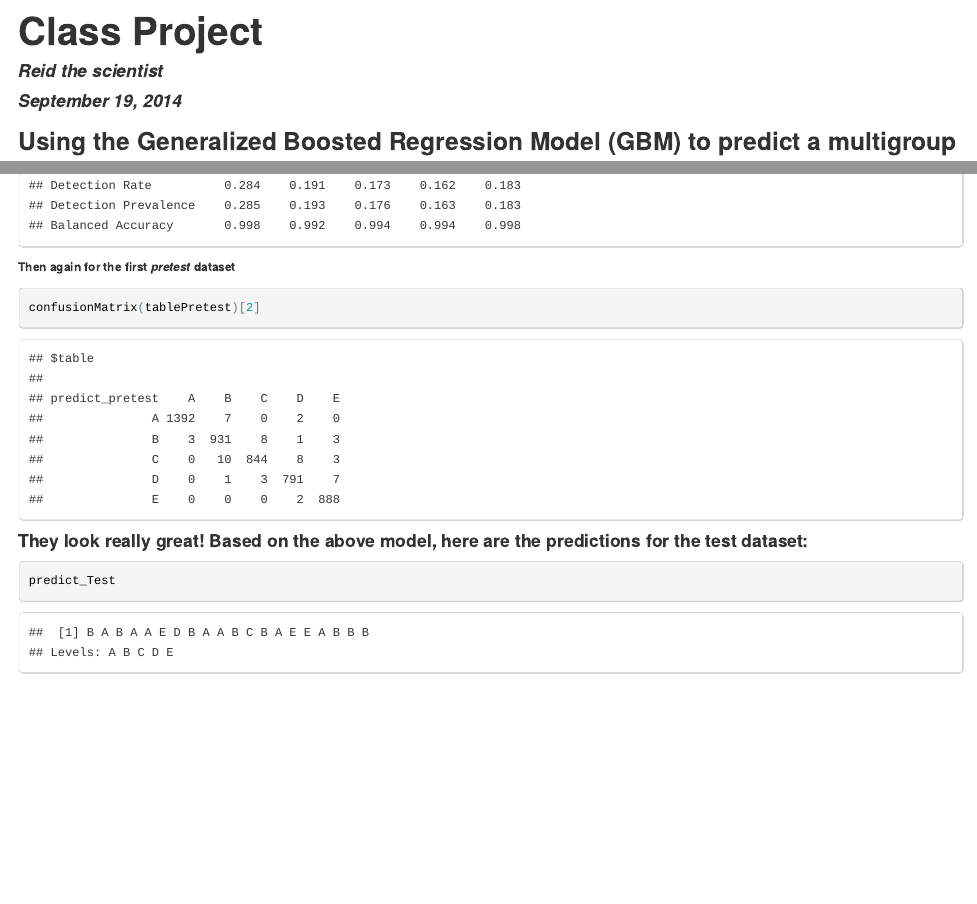
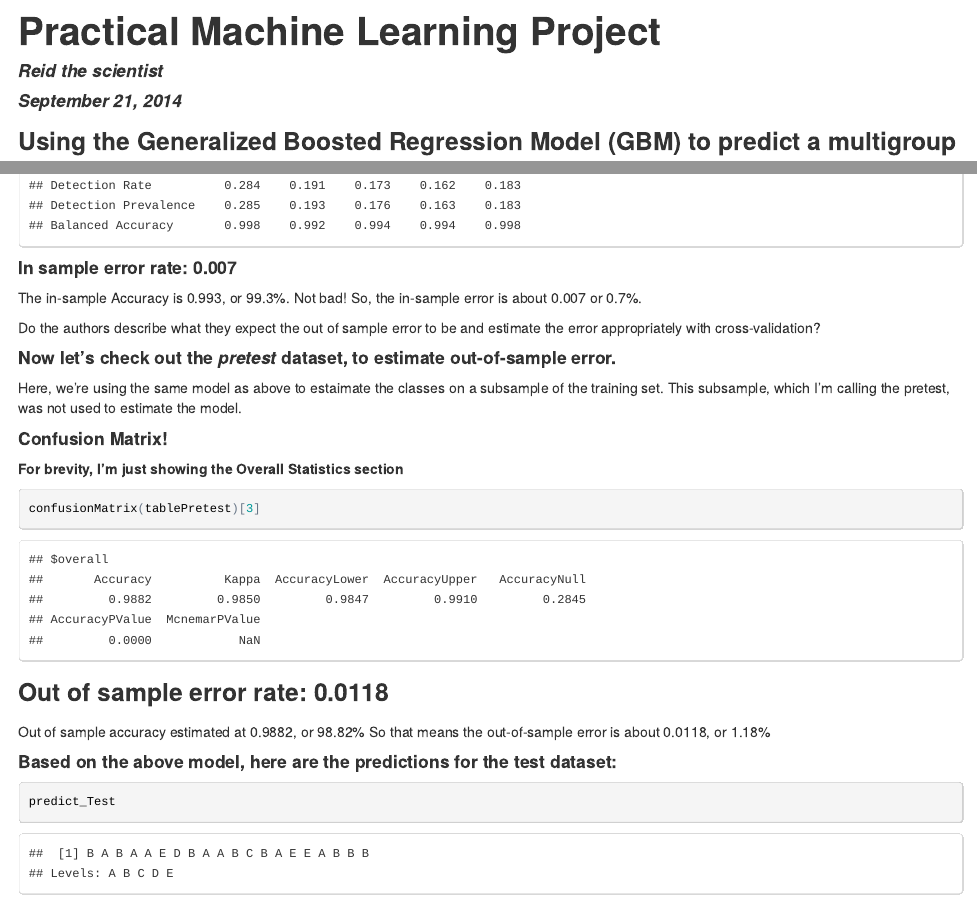
Before and after one commit to reidoffringa/practicalmachinelearningproject, an R Markdown document (project2.Rmd): the page in a window 1100 px wide, from its top, and a second part further down, joined at a grey line. The pictures show the output file project2.html that the author committed with the source, opened offline.

Commit message:
updated html and project2
formatting and whatnot

````diff
--- a/project2.Rmd
+++ b/project2.Rmd
@@ -1,7 +1,7 @@
 ---
-title: "Class Project"
+title: "Practical Machine Learning Project"
 author: "Reid the scientist"
-date: "September 19, 2014"
+date: "September 21, 2014"
 output: html_document
 ---
 
@@ -78,15 +79,29 @@ tablePretest<-table(predict_pretest, p1$classe)
 confusionMatrix(tableTrain)
 ```
 
+####In sample error rate: 0.007
+The in-sample Accuracy is 0.993, or 99.3%. Not bad!
+So, the in-sample error is about 0.007 or 0.7%.
 
-######Then again for the first *pretest* dataset
+Do the authors describe what they expect the out of sample error to be and estimate the error appropriately with cross-validation?
+
+#### Now let's check out the *pretest* dataset, to estimate out-of-sample error.
+Here, we're using the same model as above to estaimate the classes on a subsample of the training set. This subsample, which I'm calling the pretest, was not used to estimate the model.
+
+#### Confusion Matrix!
+#####For brevity, I'm just showing the Overall Statistics section
+
 ```{r, cache=TRUE}
-confusionMatrix(tablePretest)[2]
+confusionMatrix(tablePretest)[3]
 
 ```
 
+###Out of sample error rate: 0.0118
 
-####They look really great! Based on the above model, here are the predictions for the test dataset:
+Out of sample accuracy estimated at 0.9882, or 98.82%
+So that means the out-of-sample error is about 0.0118, or 1.18%
+
+#### Based on the above model, here are the predictions for the test dataset:
 
 ```{r, cache=TRUE}
 
````
Also changed, not shown: project2.html, project2.Rmd (1 more changed lines), 6 other files.
